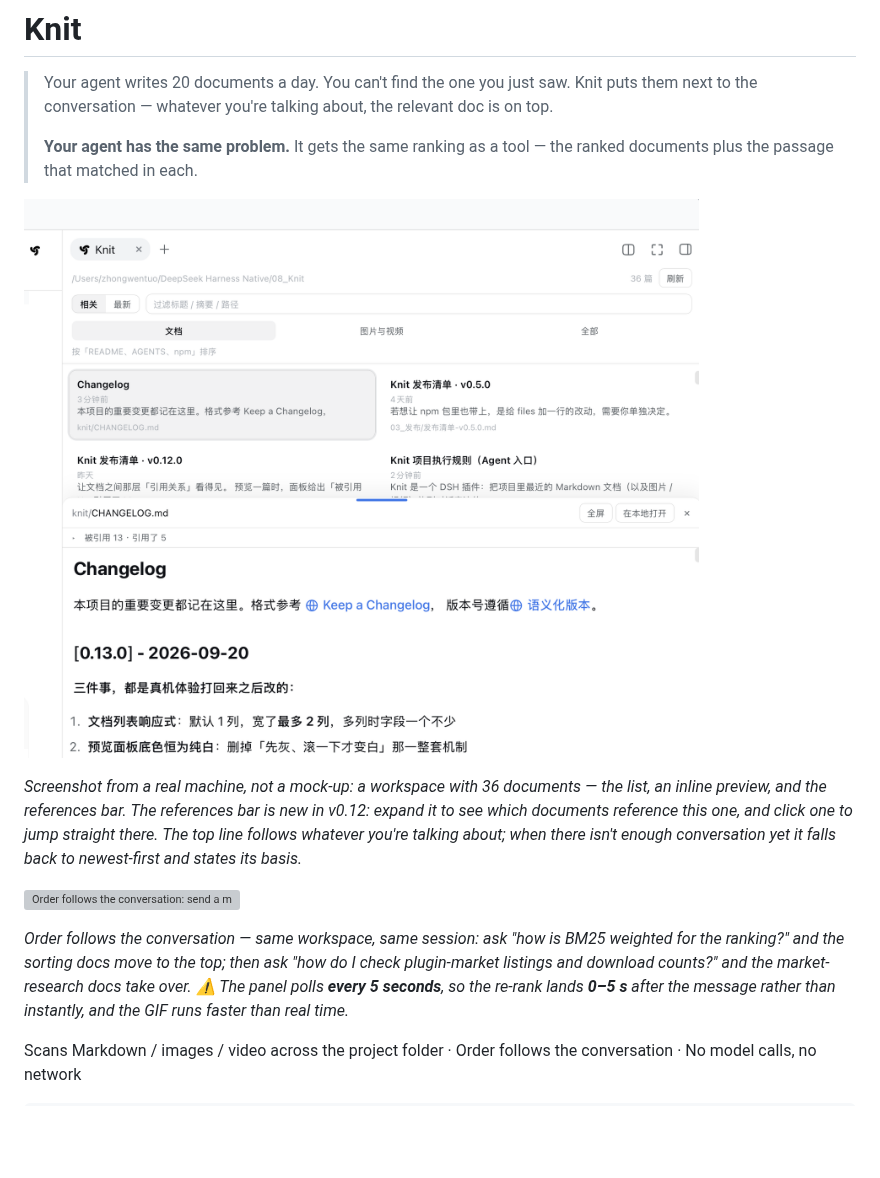
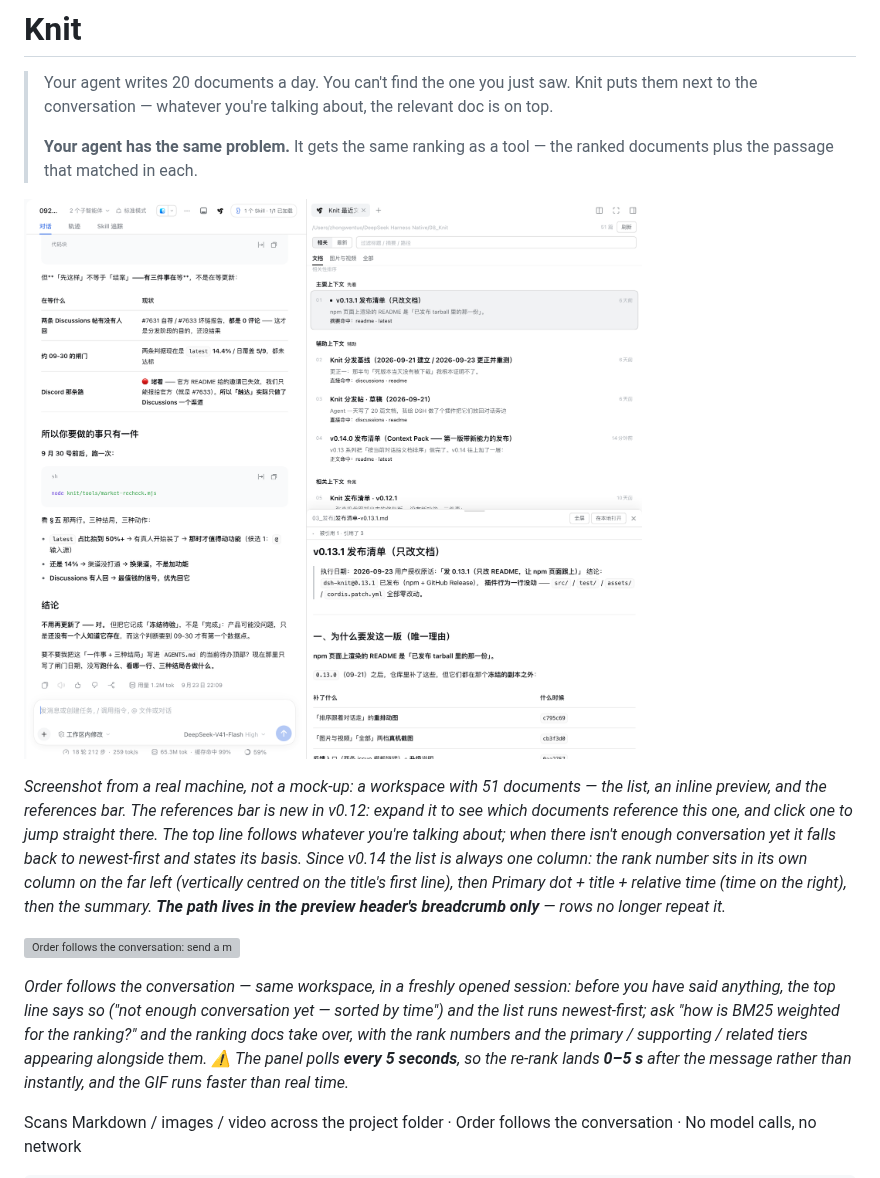
Before and after one commit to PolinniZhong/dsh-knit, a Markdown page: README.en.md, the part around one of its changes. Rendered like a GitHub page; pictures changed too: docs/screenshot.png; blank space fills up the shorter version; grey boxes are pictures that could not be loaded.

```diff
--- a/README.en.md
+++ b/README.en.md
@@ -7,18 +7,22 @@
 
 ![Screenshot from a real machine: the Knit sidebar ranking the workspace documents by relevance, with a Markdown preview expanded in place and the references bar below the preview header](https://raw.githubusercontent.com/PolinniZhong/dsh-knit/main/docs/screenshot.png)
 
-*Screenshot from a real machine, not a mock-up: a workspace with 36 documents — the list, an inline
+*Screenshot from a real machine, not a mock-up: a workspace with 51 documents — the list, an inline
 preview, and the references bar.*
 *The references bar is new in v0.12: expand it to see which documents reference this one, and click
 one to jump straight there.*
 *The top line follows whatever you're talking about; when there isn't enough conversation yet it
 falls back to newest-first and states its basis.*
+*Since v0.14 the list is always one column: the rank number sits in its own column on the far left
+(vertically centred on the title's first line), then Primary dot + title + relative time (time on the
+right), then the summary. **The path lives in the preview header's breadcrumb only** — rows no longer repeat it.*
 
 ![Order follows the conversation: send a message and the sidebar re-ranks the document list by it](https://raw.githubusercontent.com/PolinniZhong/dsh-knit/main/docs/demo-reorder.gif)
 
-*Order follows the conversation — same workspace, same session: ask "how is BM25 weighted for the
-ranking?" and the sorting docs move to the top; then ask "how do I check plugin-market listings and
-download counts?" and the market-research docs take over.*
+*Order follows the conversation — same workspace, in a freshly opened session: before you have said
+anything, the top line says so ("not enough conversation yet — sorted by time") and the list runs
+newest-first; ask "how is BM25 weighted for the ranking?" and the ranking docs take over, with the
+rank numbers and the primary / supporting / related tiers appearing alongside them.*
 *⚠️ The panel polls **every 5 seconds**, so the re-rank lands **0–5 s** after the message rather than
 instantly, and the GIF runs faster than real time.*
 
```
Also changed, not shown: other parts of README.en.md (+13 -13 lines), README.md (+16 -14 lines), docs/README.md (+40 -4 lines), docs/screenshot-all.png, docs/screenshot-media.png, 2 other files.
